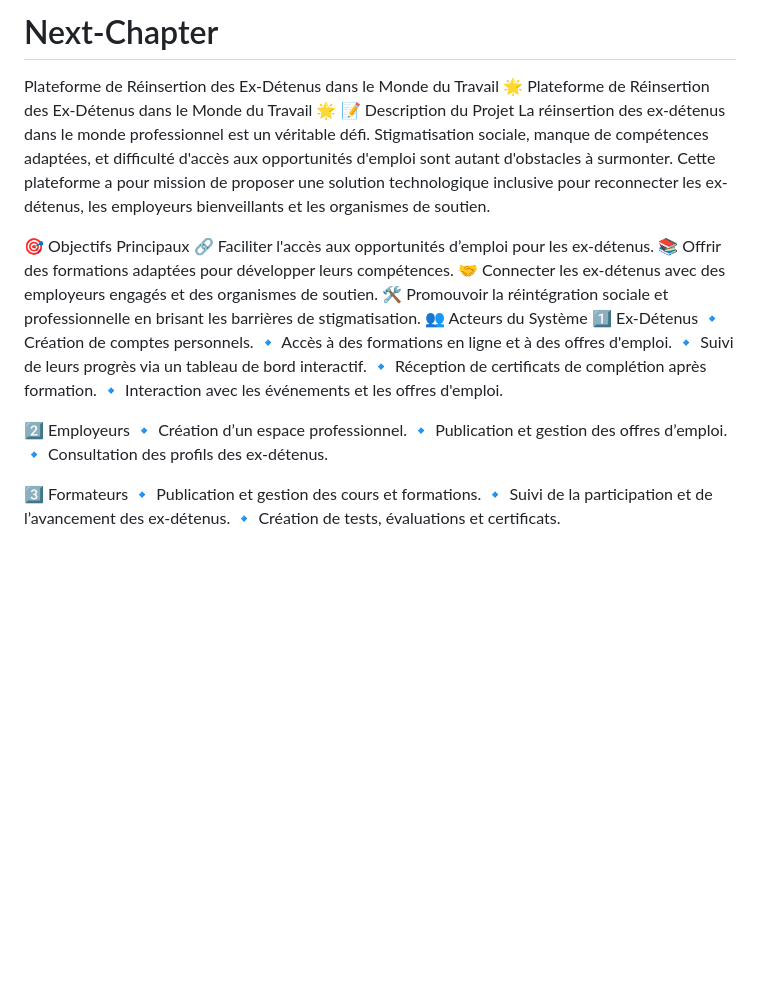
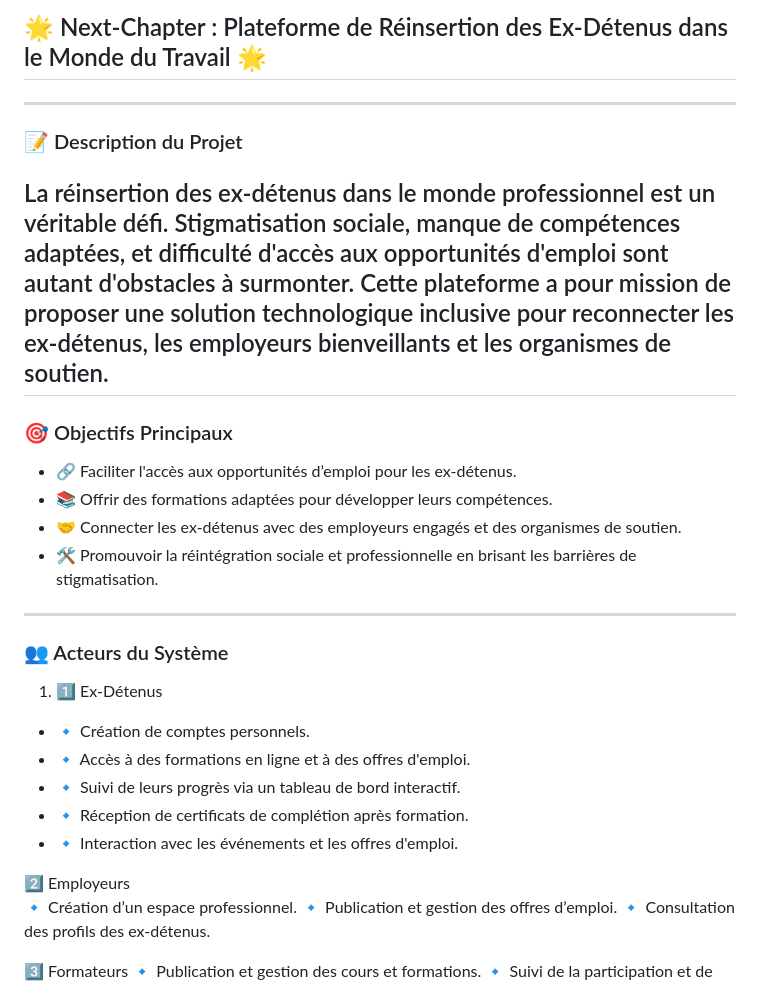
Before and after one commit to ABDELHAFIDAIT/Next-Chapter, a Markdown page: README.md, the part around the change. GitHub-like rendering; blank space fills up the shorter version.

```diff
--- a/README.md
+++ b/README.md
@@ -1,23 +1,23 @@
-# Next-Chapter
-Plateforme de Réinsertion des Ex-Détenus dans le Monde du Travail
-🌟 Plateforme de Réinsertion des Ex-Détenus dans le Monde du Travail 🌟
-📝 Description du Projet
+## 🌟 Next-Chapter : Plateforme de Réinsertion des Ex-Détenus dans le Monde du Travail 🌟
+---
+### 📝 Description du Projet
 La réinsertion des ex-détenus dans le monde professionnel est un véritable défi. Stigmatisation sociale, manque de compétences adaptées, et difficulté d'accès aux opportunités d'emploi sont autant d'obstacles à surmonter. Cette plateforme a pour mission de proposer une solution technologique inclusive pour reconnecter les ex-détenus, les employeurs bienveillants et les organismes de soutien.
+---
+### 🎯 Objectifs Principaux
+- 🔗 Faciliter l'accès aux opportunités d’emploi pour les ex-détenus.
+- 📚 Offrir des formations adaptées pour développer leurs compétences.
+- 🤝 Connecter les ex-détenus avec des employeurs engagés et des organismes de soutien.
+- 🛠️ Promouvoir la réintégration sociale et professionnelle en brisant les barrières de stigmatisation.
+---
+### 👥 Acteurs du Système
+1. 1️⃣ Ex-Détenus
+- 🔹 Création de comptes personnels.
+- 🔹 Accès à des formations en ligne et à des offres d'emploi.
+- 🔹 Suivi de leurs progrès via un tableau de bord interactif.
+- 🔹 Réception de certificats de complétion après formation.
+- 🔹 Interaction avec les événements et les offres d'emploi.
 
-🎯 Objectifs Principaux
-🔗 Faciliter l'accès aux opportunités d’emploi pour les ex-détenus.
-📚 Offrir des formations adaptées pour développer leurs compétences.
-🤝 Connecter les ex-détenus avec des employeurs engagés et des organismes de soutien.
-🛠️ Promouvoir la réintégration sociale et professionnelle en brisant les barrières de stigmatisation.
-👥 Acteurs du Système
-1️⃣ Ex-Détenus
-🔹 Création de comptes personnels.
-🔹 Accès à des formations en ligne et à des offres d'emploi.
-🔹 Suivi de leurs progrès via un tableau de bord interactif.
-🔹 Réception de certificats de complétion après formation.
-🔹 Interaction avec les événements et les offres d'emploi.
-
-2️⃣ Employeurs
+2️⃣ Employeurs<br>
 🔹 Création d’un espace professionnel.
 🔹 Publication et gestion des offres d’emploi.
 🔹 Consultation des profils des ex-détenus.
```
